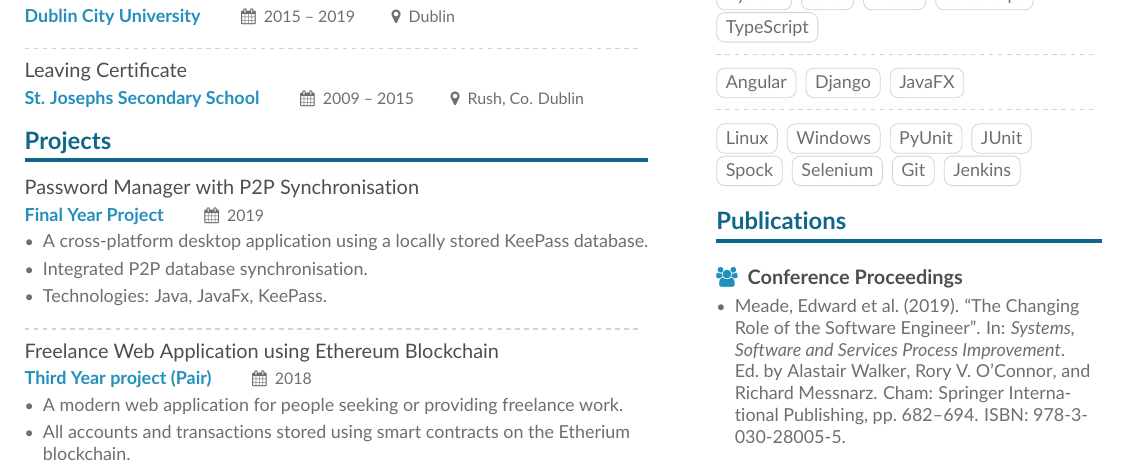
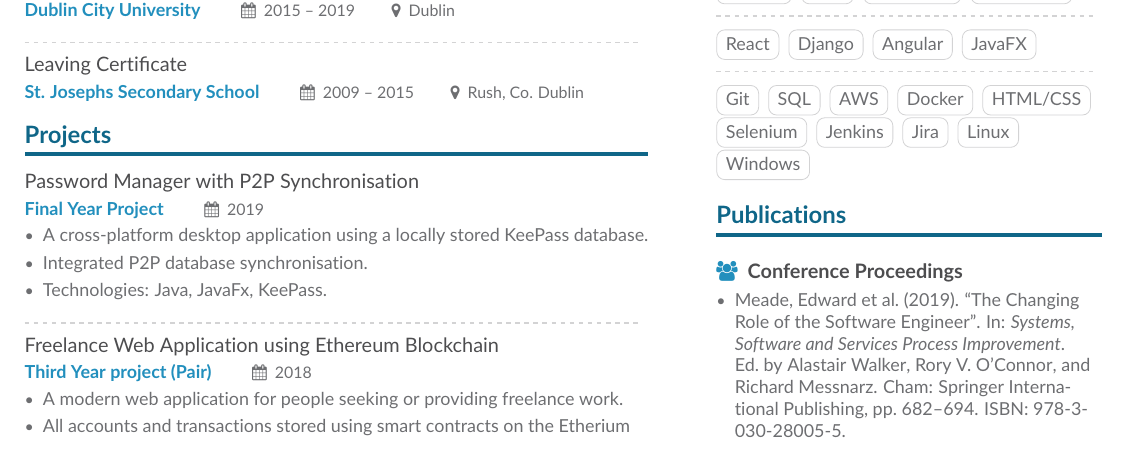
Before and after one commit to lynchdean/cv-latex, a LaTeX CV (main.tex, which reads sidebar.tex): part of the page, cut so that both start at the same text. Compiled offline with pdfLaTeX.

Commit message:
Update sidebar.tex

```diff
--- a/sidebar.tex
+++ b/sidebar.tex
@@ -1,26 +1,28 @@
 \cvsection{Skills}
     \cvtag{Python}
     \cvtag{Java}
-    \cvtag{React}
     \cvtag{JavaScript}
     \cvtag{TypeScript}
 
     \sidedivider
 
+    \cvtag{React}
+    \cvtag{Django}
     \cvtag{Angular}
-    \cvtag{Django}
     \cvtag{JavaFX}
 
     \sidedivider
 
+    \cvtag{Git}
+    \cvtag{SQL}
+    \cvtag{AWS}
+    \cvtag{Docker}
+    \cvtag{HTML/CSS}
+    \cvtag{Selenium}
+    \cvtag{Jenkins}
+    \cvtag{Jira}
     \cvtag{Linux}
     \cvtag{Windows}
-    \cvtag{PyUnit}
-    \cvtag{JUnit}
-    \cvtag{Spock}
-    \cvtag{Selenium}
-    \cvtag{Git}
-    \cvtag{Jenkins}
 
 \cvsection{Publications}
     \nocite{*}
```
